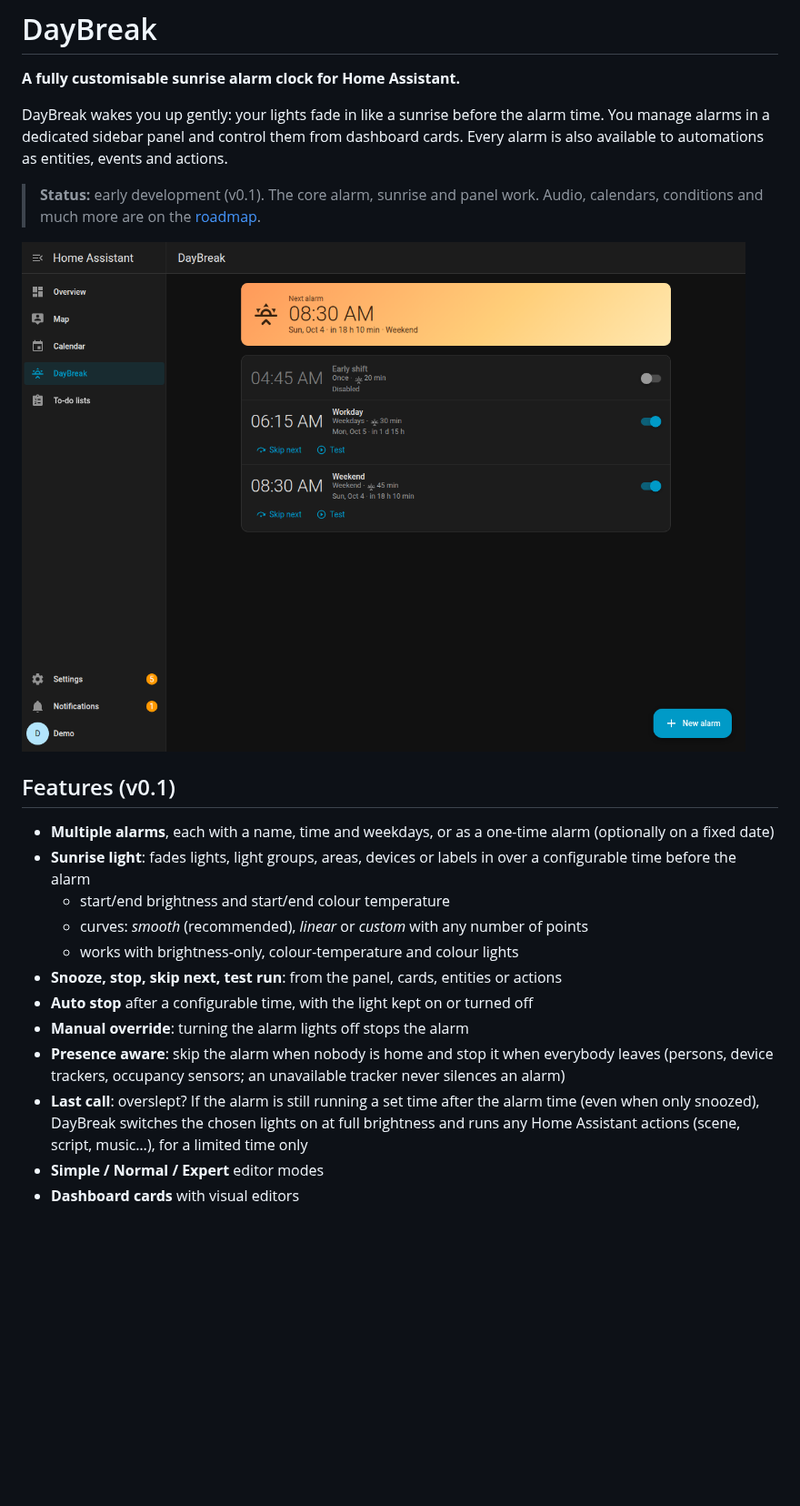
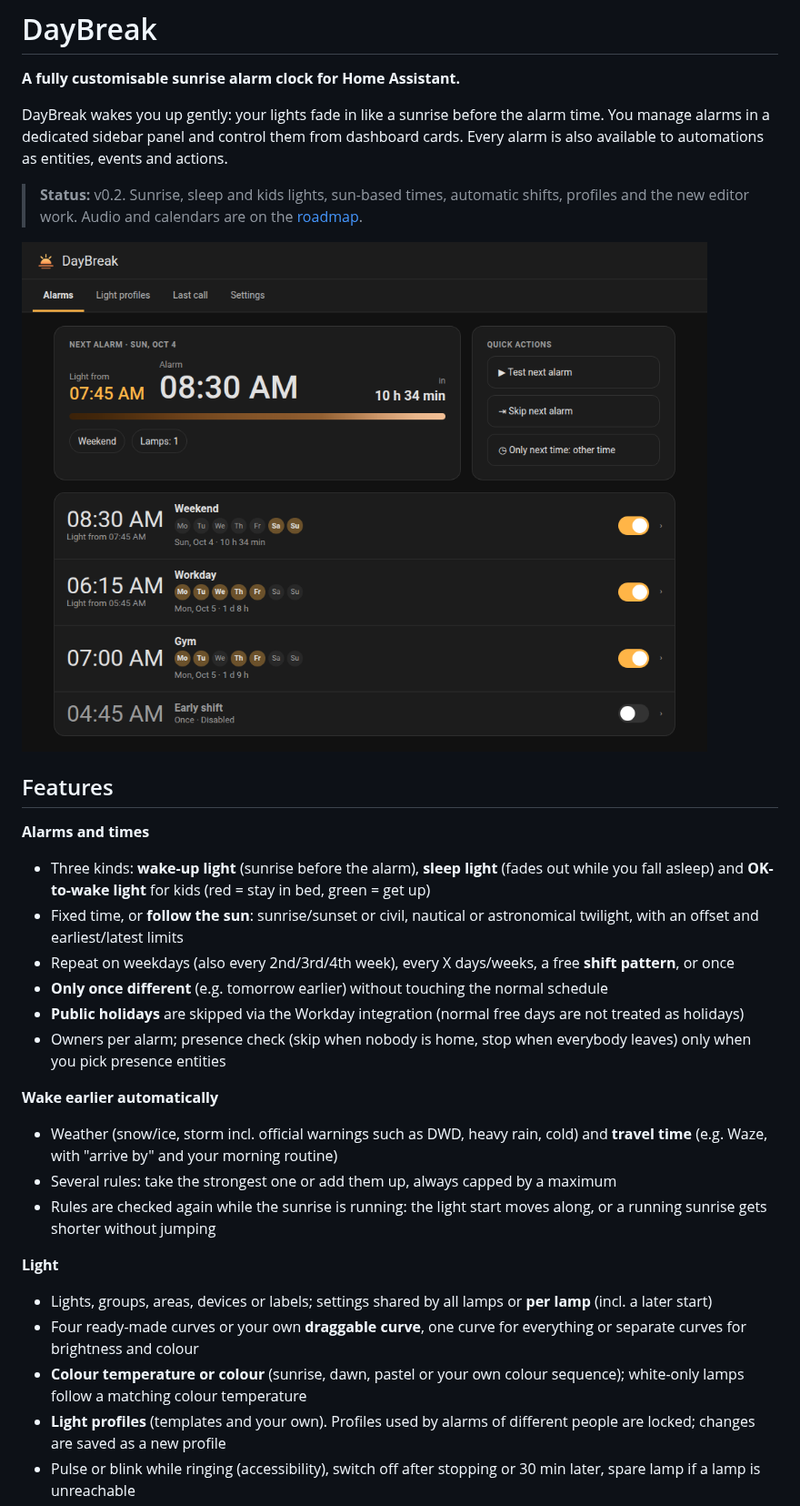
Before and after one commit to sempai-san/ha-daybreak, a Markdown page: README.md, the part around one of its changes. Shown at 91% size. Drawn GitHub-style; pictures changed too: docs/images/panel.png; blank space fills up the shorter version.

Commit message:
DayBreak 0.2: responsive time line, docs and version bump
Co-Authored-By: Claude Opus 5.5 <noreply@anthropic.com>
Claude-Session: https://claude.ai/code/session_01DDvRSYViYzhbSQpAn4HcYB

```diff
--- a/README.md
+++ b/README.md
@@ -4,21 +4,29 @@
 
 DayBreak wakes you up gently: your lights fade in like a sunrise before the alarm time. You manage alarms in a dedicated sidebar panel and control them from dashboard cards. Every alarm is also available to automations as entities, events and actions.
 
-> **Status:** early development (v0.1). The core alarm, sunrise and panel work. Audio, calendars, conditions and much more are on the [roadmap](#roadmap).
+> **Status:** v0.2. Sunrise, sleep and kids lights, sun-based times, automatic shifts, profiles and the new editor work. Audio and calendars are on the [roadmap](#roadmap).
 
 ![DayBreak panel](docs/images/panel.png)
 
-## Features (v0.1)
+## Features
 
-- **Multiple alarms**, each with a name, time and weekdays, or as a one-time alarm (optionally on a fixed date)
-- **Sunrise light**: fades lights, light groups, areas, devices or labels in over a configurable time before the alarm
-  - start/end brightness and start/end colour temperature
-  - curves: *smooth* (recommended), *linear* or *custom* with any number of points
-  - works with brightness-only, colour-temperature and colour lights
-- **Snooze, stop, skip next, test run**: from the panel, cards, entities or actions
-- **Auto stop** after a configurable time, with the light kept on or turned off
-- **Manual override**: turning the alarm lights off stops the alarm
-- **Presence aware**: skip the alarm when nobody is home and stop it when everybody leaves (persons, device trackers, occupancy sensors; an unavailable tracker never silences an alarm)
-- **Last call**: overslept? If the alarm is still running a set time after the alarm time (even when only snoozed), DayBreak switches the chosen lights on at full brightness and runs any Home Assistant actions (scene, script, music…), for a limited time only
-- **Simple / Normal / Expert** editor modes
-- **Dashboard cards** with visual editors
+**Alarms and times**
+- Three kinds: **wake-up light** (sunrise before the alarm), **sleep light** (fades out while you fall asleep) and **OK-to-wake light** for kids (red = stay in bed, green = get up)
+- Fixed time, or **follow the sun**: sunrise/sunset or civil, nautical or astronomical twilight, with an offset and earliest/latest limits
+- Repeat on weekdays (also every 2nd/3rd/4th week), every X days/weeks, a free **shift pattern**, or once
+- **Only once different** (e.g. tomorrow earlier) without touching the normal schedule
+- **Public holidays** are skipped via the Workday integration (normal free days are not treated as holidays)
+- Owners per alarm; presence check (skip when nobody is home, stop when everybody leaves) only when you pick presence entities
+
+**Wake earlier automatically**
+- Weather (snow/ice, storm incl. official warnings such as DWD, heavy rain, cold) and **travel time** (e.g. Waze, with "arrive by" and your morning routine)
+- Several rules: take the strongest one or add them up, always capped by a maximum
+- Rules are checked again while the sunrise is running: the light start moves along, or a running sunrise gets shorter without jumping
+
+**Light**
+- Lights, groups, areas, devices or labels; settings shared by all lamps or **per lamp** (incl. a later start)
+- Four ready-made curves or your own **draggable curve**, one curve for everything or separate curves for brightness and colour
+- **Colour temperature or colour** (sunrise, dawn, pastel or your own colour sequence); white-only lamps follow a matching colour temperature
+- **Light profiles** (templates and your own). Profiles used by alarms of different people are locked; changes are saved as a new profile
+- Pulse or blink while ringing (accessibility), switch off after stopping or 30 min later, spare lamp if a lamp is unreachable
+
```
Also changed, not shown: other parts of README.md (+35 -11 lines), docs/images/cards.png, docs/images/editor.png, docs/images/profiles.png (added), 8 other files.
